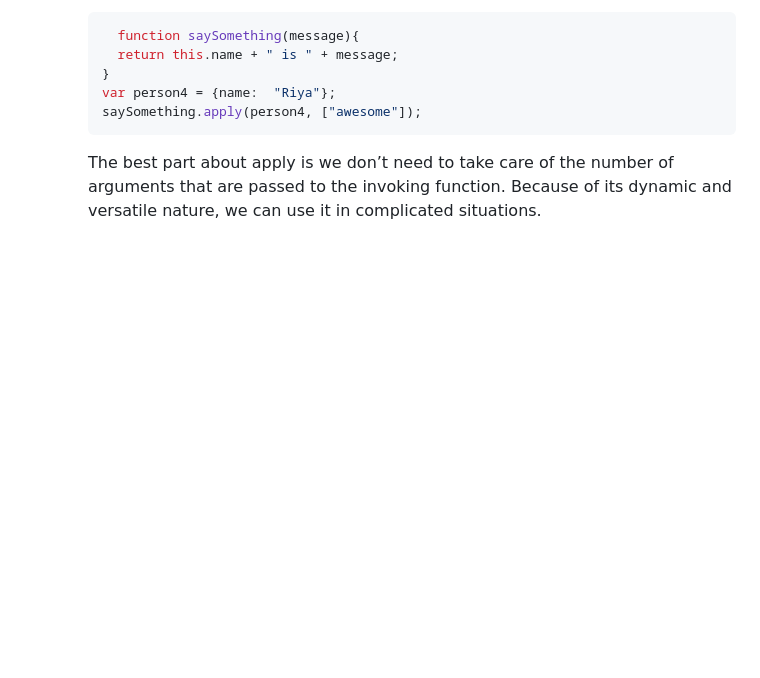
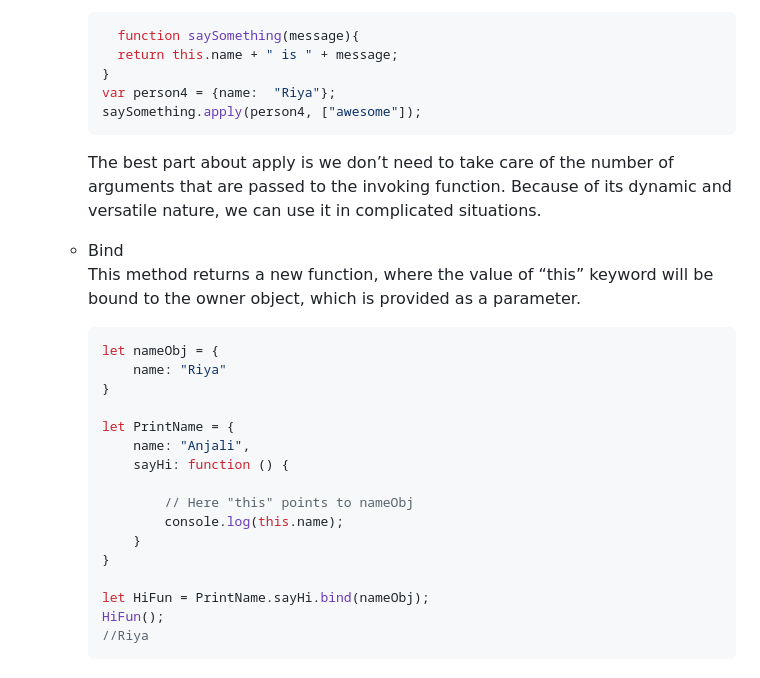
Before and after one commit to Riyakumari57/JavaScript-Coding-Questions, a Markdown page: README.md, the part around the change. GitHub-like rendering; blank space fills up the shorter version.

````diff
--- a/README.md
+++ b/README.md
@@ -162,6 +162,28 @@ saySomething.apply(person4, ["awesome"]);
 ```
 
 <p>The best part about apply is we don’t need to take care of the number of arguments that are passed to the invoking function. Because of its dynamic and versatile nature, we can use it in complicated situations.</p>
+
+<li>Bind</li>
+<p>This method returns a new function, where the value of “this” keyword will be bound to the owner object, which is provided as a parameter.</p>
+
+```javascript
+let nameObj = {
+	name: "Riya"
+}
+
+let PrintName = {
+	name: "Anjali",
+	sayHi: function () {
+
+		// Here "this" points to nameObj
+		console.log(this.name);
+	}
+}
+
+let HiFun = PrintName.sayHi.bind(nameObj);
+HiFun();
+//Riya
+```
 </ul>
 
 
````
